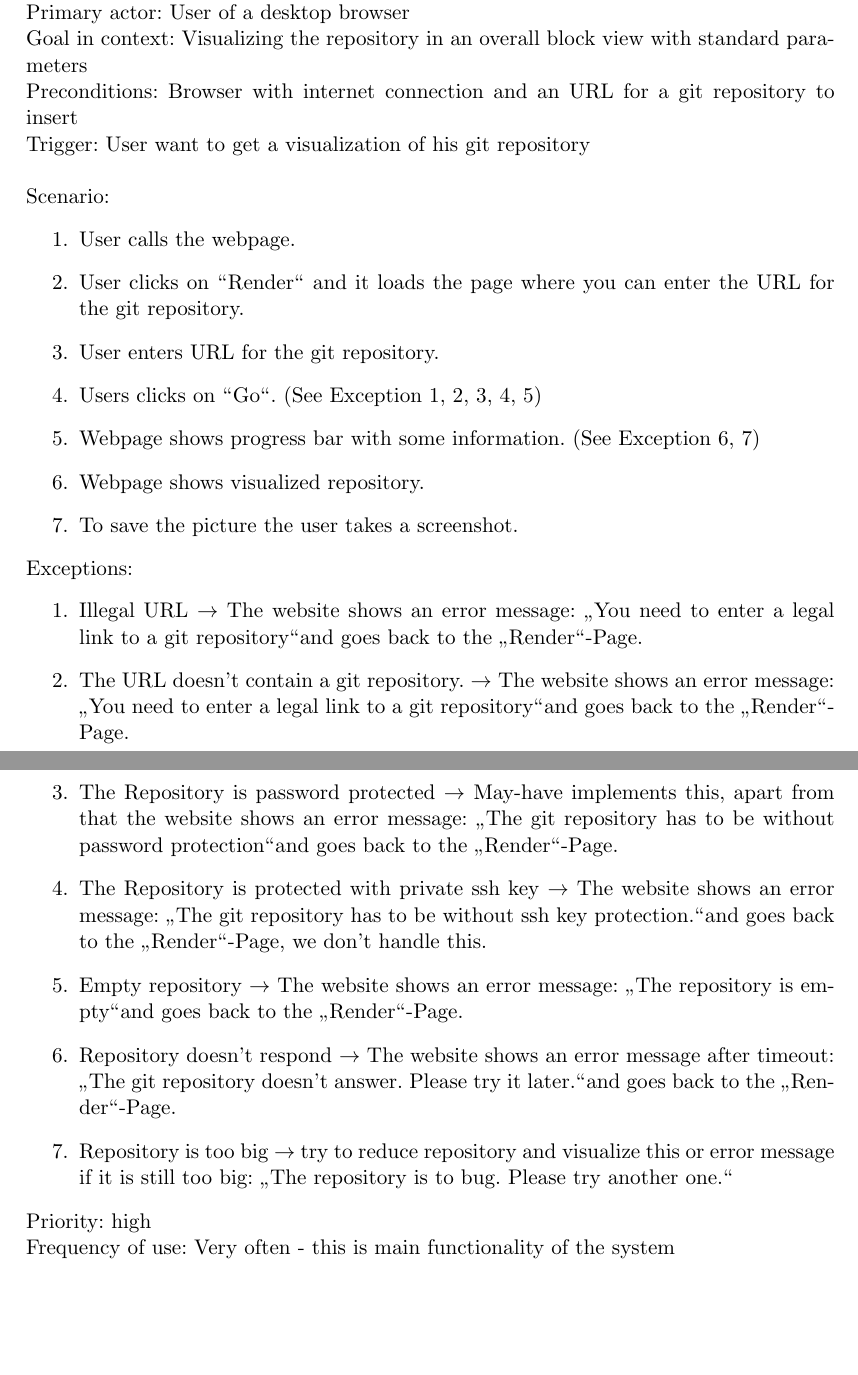
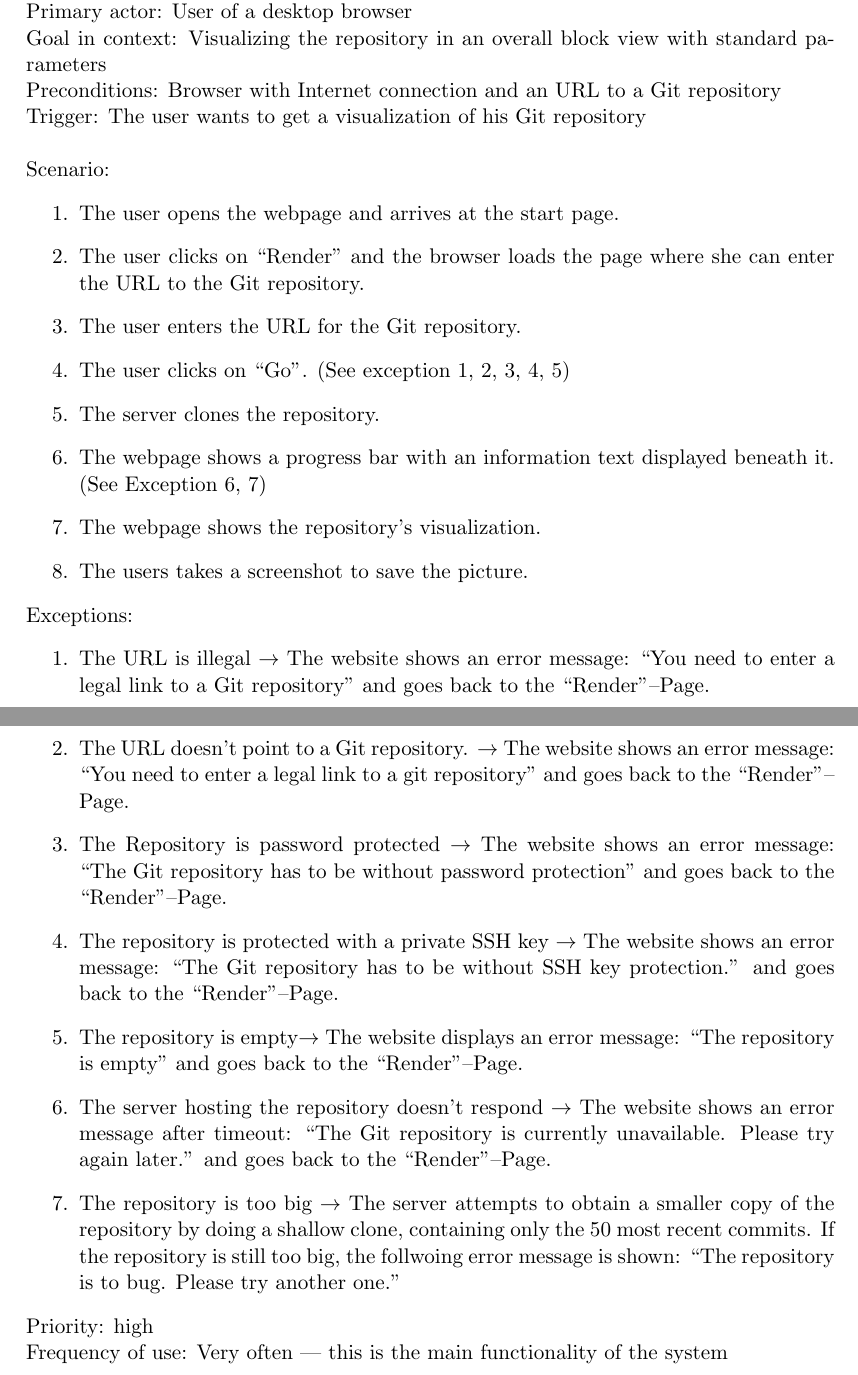
Before and after one commit to RepoGrams/RepoGrams, a LaTeX document (docs/usecase1.tex): two parts of pages 1 and 2 of 2, joined at a grey line, cut so that both start at the same text, the shorter picture padded with empty space. Compiled offline with pdfLaTeX.

Commit message:
improved English

```diff
--- a/docs/usecase1.tex
+++ b/docs/usecase1.tex
@@ -1,9 +1,10 @@
 \documentclass[11pt]{scrartcl}
 \usepackage[utf8]{inputenc}
-\usepackage[german]{babel}
+\usepackage[english]{babel}
 \usepackage{amsmath}
 \usepackage{amsfonts}
 \usepackage{amssymb}
+\usepackage{csquotes}
 \usepackage{color}
 \newcommand{\todo}[1]{\textbf{\textsc{\textcolor{red}{(TODO: #1)}}}}
 \renewcommand{\baselinestretch}{1.0}\normalsize
@@ -14,37 +15,56 @@ Marc Jose, Fabian Kosmale, Heiko Becker}
 \begin{document}
 \maketitle
 
-
-Use-case: Visualizing a public git repository \\
+Use-case: Visualizing a public Git repository \\
 Primary actor: User of a desktop browser \\
 Goal in context: Visualizing the repository in an overall block view with standard parameters \\
-Preconditions: Browser with internet connection and an URL for a git repository to insert \\
-Trigger: User want to get a visualization of his git repository \\
+Preconditions: Browser with Internet connection and an URL to a Git repository\\
+Trigger: The user wants to get a visualization of his Git repository \\
 
 Scenario:
 \begin{enumerate}
-\item User calls the webpage.
-\item User clicks on \grqq Render\grqq ~and it loads the page where you can enter the URL for the git repository.
-\item User enters URL for the git repository.
-\item Users clicks on \grqq Go\grqq. (See Exception 1, 2, 3, 4, 5)
-\item Webpage shows progress bar with some information. (See Exception 6, 7)
-\item Webpage shows visualized repository.
-\item To save the picture the user takes a screenshot.
+\item The user opens the webpage and arrives at the start page.
+\item The user clicks on \enquote{Render} and the browser loads the page where
+	she can enter the URL to the Git repository.
+\item The user enters the URL for the Git repository.
+\item The user clicks on \enquote{Go}. (See exception 1, 2, 3, 4, 5)
+\item The server clones the repository.
+\item The webpage shows a progress bar with an information text displayed beneath
+	it. (See Exception 6, 7)
+\item The webpage shows the repository's visualization.
+\item The users takes a screenshot to save the picture.
 \end{enumerate}
 
 Exceptions:
 \begin{enumerate}
-\item Illegal URL $\rightarrow$ The website shows an error message: \glqq You need to enter a legal link to a git repository\grqq and goes back to the \glqq Render\grqq-Page.
-\item The URL doesn't contain a git repository. $\rightarrow$  The website shows an error message: \glqq You need to enter a legal link to a git repository\grqq and goes back to the \glqq Render\grqq-Page.
-\item The Repository is password protected $\rightarrow$ May-have implements this, apart from that the website shows an error message: \glqq The git repository has to be without password protection\grqq and goes back to the \glqq Render\grqq-Page.
-\item The Repository is protected with private ssh key $\rightarrow$ The website shows an error message: \glqq The git repository has to be without ssh key protection.\grqq and goes back to the \glqq Render\grqq-Page, we don't handle this.
-\item Empty repository $\rightarrow$ The website shows an error message: \glqq The repository is empty\grqq and goes back to the \glqq Render\grqq-Page.
-\item Repository doesn't respond $\rightarrow$ The website shows an error message after timeout: \glqq The git repository doesn't answer. Please try it later.\grqq and goes back to the \glqq Render\grqq-Page.
-\item Repository is too big $\rightarrow$  try to reduce repository and visualize this or error message if it is still too big: \glqq The repository is to bug. Please try another one.\grqq
+\item The URL is illegal $\rightarrow$ The website shows an error message:
+	\enquote{You need to enter a legal link to a Git repository} and goes
+	back to the \enquote{Render}--Page.
+\item The URL doesn't point to a Git repository. $\rightarrow$  The website
+	shows an error message: \enquote{You need to enter a legal link to a git
+	repository} and goes back to the \enquote{Render}--Page.
+\item The Repository is password protected $\rightarrow$ The website shows an
+	error message: \enquote{The Git repository has to be without password
+	protection} and goes back to the \enquote{Render}--Page.
+\item The repository is protected with a private SSH key $\rightarrow$ The
+	website shows an error message: \enquote{The Git repository has to be
+	without SSH key protection.} and goes back to the
+	\enquote{Render}--Page.
+\item The repository is empty$\rightarrow$ The website displays an error
+	message: \enquote{The repository is empty} and goes back to the
+	\enquote{Render}--Page.
+\item The server hosting the repository doesn't respond $\rightarrow$ The
+	website shows an error message after timeout: \enquote{The Git
+	repository is currently unavailable. Please try again later.} and goes
+	back to the \enquote{Render}--Page.
+\item The repository is too big $\rightarrow$  The server attempts to obtain a
+	smaller copy of the repository by doing a shallow clone, containing only
+	the 50 most recent commits. If the repository is still too big, the
+	follwoing error message is shown: \enquote{The repository is to bug. Please try another one.}
 \end{enumerate}
 
 Priority: high \\
-Frequency of use: Very often - this is main functionality of the system\\
+Frequency of use: Very often --- this is the main functionality of the system\\
 
 
 \end{document}
```
